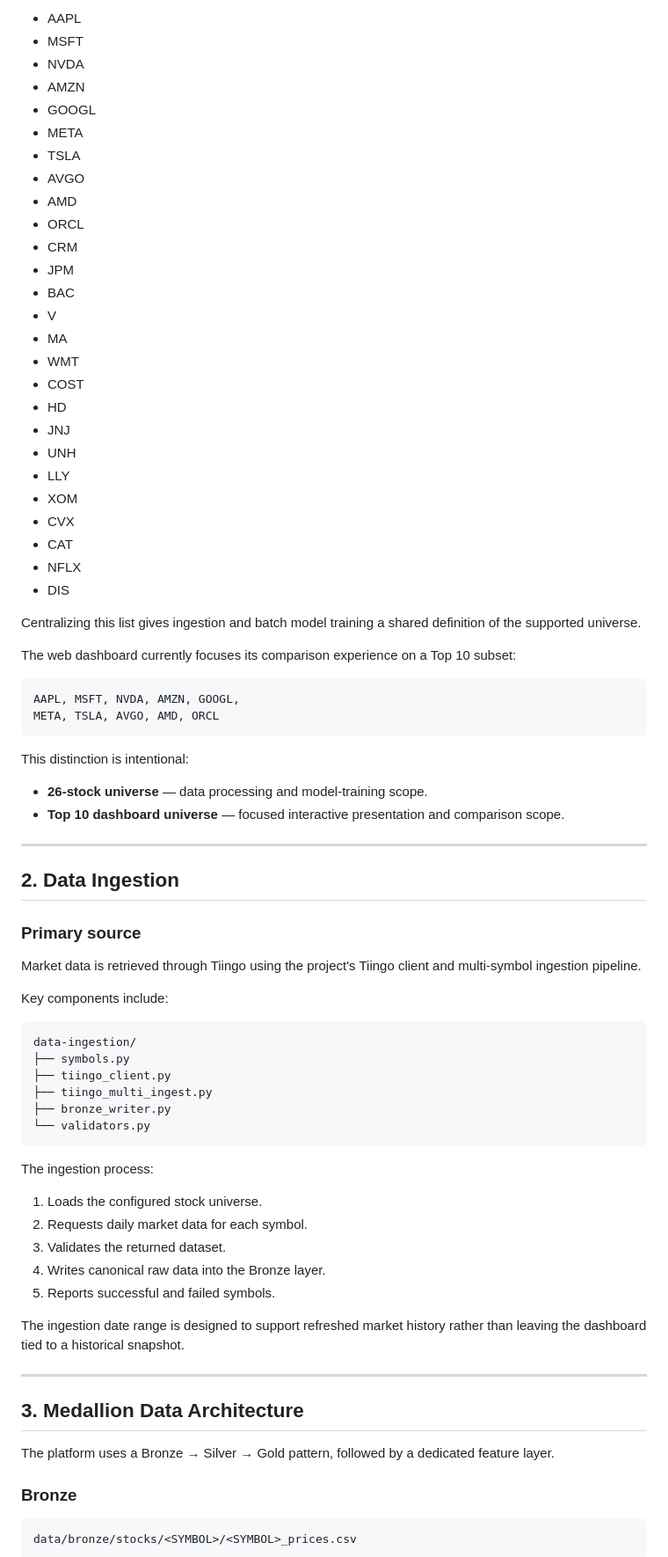
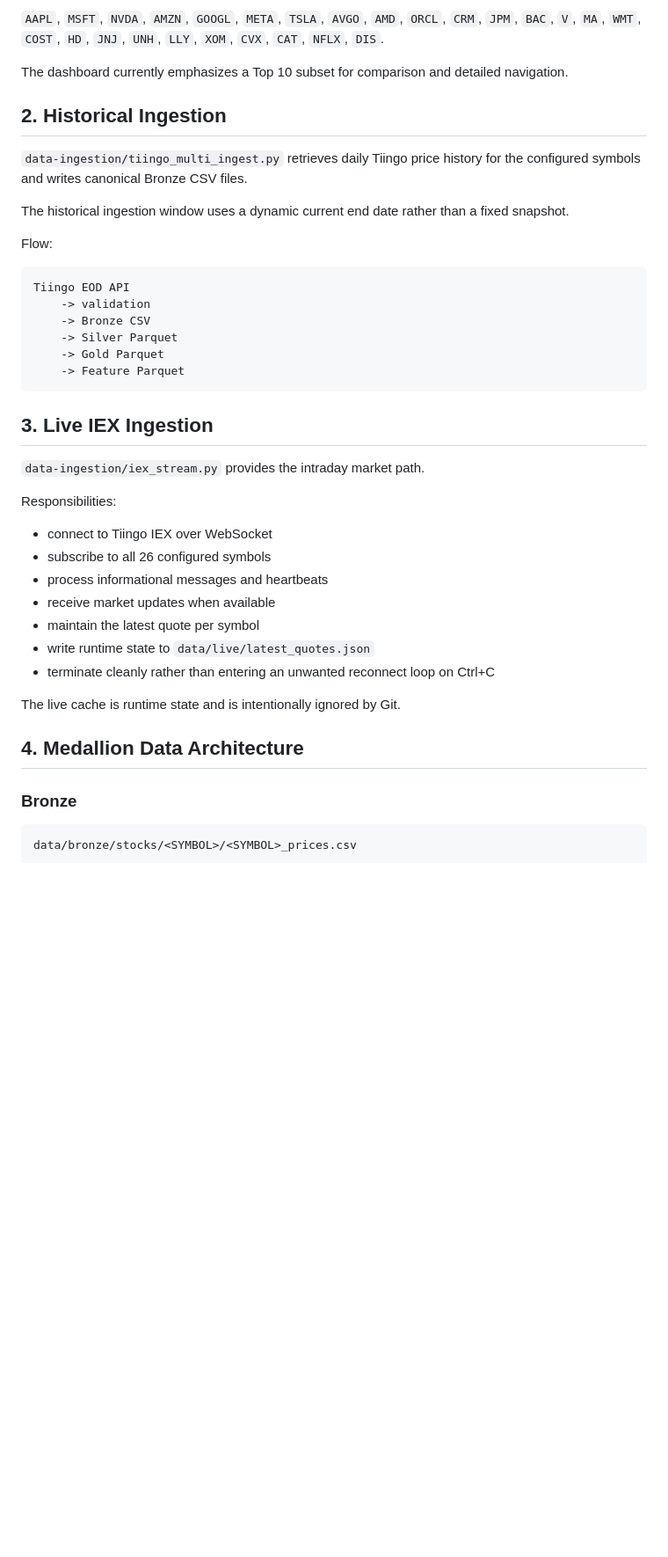
Before and after one commit to merajasari/Data-Shepherd-Engineering, a Markdown page: stock-market-ai-platform/docs/ARCHITECTURE.md, the part around one of its changes. Shown at 88% size. Drawn GitHub-style; blank space fills up the shorter version.

Commit message:
Document live and automated platform architecture

````diff
--- a/stock-market-ai-platform/docs/ARCHITECTURE.md
+++ b/stock-market-ai-platform/docs/ARCHITECTURE.md
@@ -81,79 +53,42 @@ The processing and training universe currently contains 26 equities configured i
 
-- AAPL
-- MSFT
-- NVDA
-- AMZN
-- GOOGL
-- META
-- TSLA
-- AVGO
-- AMD
-- ORCL
-- CRM
-- JPM
-- BAC
-- V
-- MA
-- WMT
-- COST
-- HD
-- JNJ
-- UNH
-- LLY
-- XOM
-- CVX
-- CAT
-- NFLX
-- DIS
+`AAPL`, `MSFT`, `NVDA`, `AMZN`, `GOOGL`, `META`, `TSLA`, `AVGO`, `AMD`, `ORCL`, `CRM`, `JPM`, `BAC`, `V`, `MA`, `WMT`, `COST`, `HD`, `JNJ`, `UNH`, `LLY`, `XOM`, `CVX`, `CAT`, `NFLX`, `DIS`.
 
-Centralizing this list gives ingestion and batch model training a shared definition of the supported universe.
+The dashboard currently emphasizes a Top 10 subset for comparison and detailed navigation.
 
-The web dashboard currently focuses its comparison experience on a Top 10 subset:
+## 2. Historical Ingestion
+
+`data-ingestion/tiingo_multi_ingest.py` retrieves daily Tiingo price history for the configured symbols and writes canonical Bronze CSV files.
+
+The historical ingestion window uses a dynamic current end date rather than a fixed snapshot.
+
+Flow:
 
 ```text
-AAPL, MSFT, NVDA, AMZN, GOOGL,
-META, TSLA, AVGO, AMD, ORCL
+Tiingo EOD API
+    -> validation
+    -> Bronze CSV
+    -> Silver Parquet
+    -> Gold Parquet
+    -> Feature Parquet
 ```
 
-This distinction is intentional:
+## 3. Live IEX Ingestion
 
-- **26-stock universe** — data processing and model-training scope.
-- **Top 10 dashboard universe** — focused interactive presentation and comparison scope.
+`data-ingestion/iex_stream.py` provides the intraday market path.
 
----
+Responsibilities:
 
-## 2. Data Ingestion
+- connect to Tiingo IEX over WebSocket
+- subscribe to all 26 configured symbols
+- process informational messages and heartbeats
+- receive market updates when available
+- maintain the latest quote per symbol
+- write runtime state to `data/live/latest_quotes.json`
+- terminate cleanly rather than entering an unwanted reconnect loop on Ctrl+C
 
-### Primary source
+The live cache is runtime state and is intentionally ignored by Git.
 
-Market data is retrieved through Tiingo using the project's Tiingo client and multi-symbol ingestion pipeline.
-
-Key components include:
-
-```text
-data-ingestion/
-├── symbols.py
-├── tiingo_client.py
-├── tiingo_multi_ingest.py
-├── bronze_writer.py
-└── validators.py
-```
-
-The ingestion process:
-
-1. Loads the configured stock universe.
-2. Requests daily market data for each symbol.
-3. Validates the returned dataset.
-4. Writes canonical raw data into the Bronze layer.
-5. Reports successful and failed symbols.
-
-The ingestion date range is designed to support refreshed market history rather than leaving the dashboard tied to a historical snapshot.
-
----
-
-## 3. Medallion Data Architecture
-
-The platform uses a Bronze → Silver → Gold pattern, followed by a dedicated feature layer.
+## 4. Medallion Data Architecture
 
 ### Bronze
 
````
Also changed, not shown: other parts of stock-market-ai-platform/docs/ARCHITECTURE.md (+217 -362 lines).
